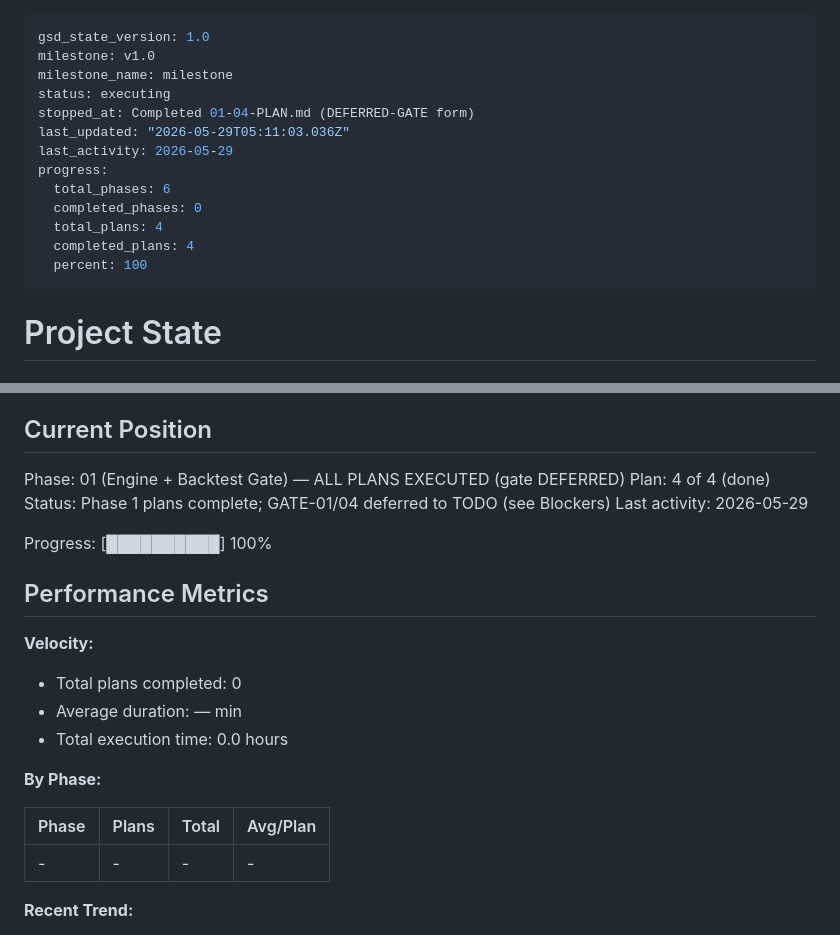
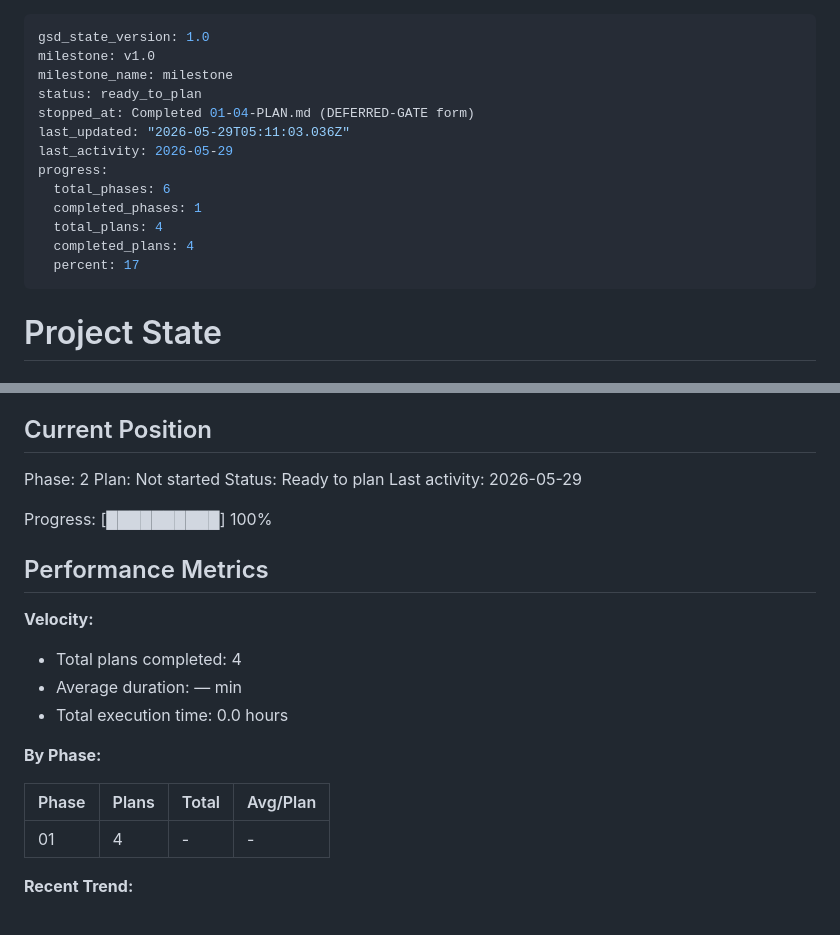
Before and after one commit to sweekuh/cs2-major-sim, a Markdown page: .planning/STATE.md, 2 parts joined by grey strips. Rendered like a GitHub page.

Commit message:
docs(phase-01): complete phase execution

```diff
--- a/.planning/STATE.md
+++ b/.planning/STATE.md
@@ -2,16 +2,16 @@
 gsd_state_version: 1.0
 milestone: v1.0
 milestone_name: milestone
-status: executing
+status: ready_to_plan
 stopped_at: Completed 01-04-PLAN.md (DEFERRED-GATE form)
 last_updated: "2026-05-29T05:11:03.036Z"
 last_activity: 2026-05-29
 progress:
   total_phases: 6
-  completed_phases: 0
+  completed_phases: 1
   total_plans: 4
   completed_plans: 4
-  percent: 100
+  percent: 17
 ---
 
 # Project State
@@ -25,9 +25,9 @@ See: .planning/PROJECT.md (updated 2026-05-28)
 
 ## Current Position
 
-Phase: 01 (Engine + Backtest Gate) — ALL PLANS EXECUTED (gate DEFERRED)
-Plan: 4 of 4 (done)
-Status: Phase 1 plans complete; GATE-01/04 deferred to TODO (see Blockers)
+Phase: 2
+Plan: Not started
+Status: Ready to plan
 Last activity: 2026-05-29
 
 Progress: [██████████] 100%
@@ -36,7 +36,7 @@ Progress: [██████████] 100%
 
 **Velocity:**
 
-- Total plans completed: 0
+- Total plans completed: 4
 - Average duration: — min
 - Total execution time: 0.0 hours
 
@@ -44,7 +44,7 @@ Progress: [██████████] 100%
 
 | Phase | Plans | Total | Avg/Plan |
 |-------|-------|-------|----------|
-| - | - | - | - |
+| 01 | 4 | - | - |
 
 **Recent Trend:**
 
```
Also changed, not shown: 1 other file.
